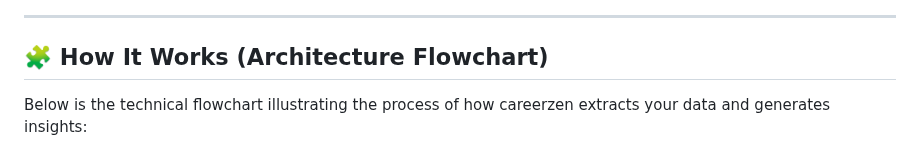
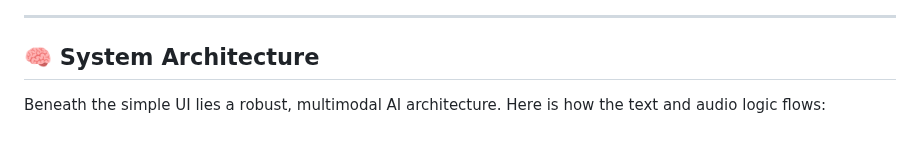
Before and after one commit to aniruddhaadak80/smart-resume-analyzer, a Markdown page: README.md, the part around one of its changes. Drawn GitHub-style.

````diff
--- a/README.md
+++ b/README.md
@@ -24,8 +49,8 @@ Once you're optimized, it's time to prep! Our interactive AI Coach helps you pra
 
 ---
 
-## 🧩 How It Works (Architecture Flowchart)
+## 🧠 System Architecture
 
-Below is the technical flowchart illustrating the process of how careerzen extracts your data and generates insights:
+Beneath the simple UI lies a robust, multimodal AI architecture. Here is how the text and audio logic flows:
 
 ```mermaid
````
Also changed, not shown: other parts of README.md (+133 -47 lines), public/assets/hero_banner.png (added).
